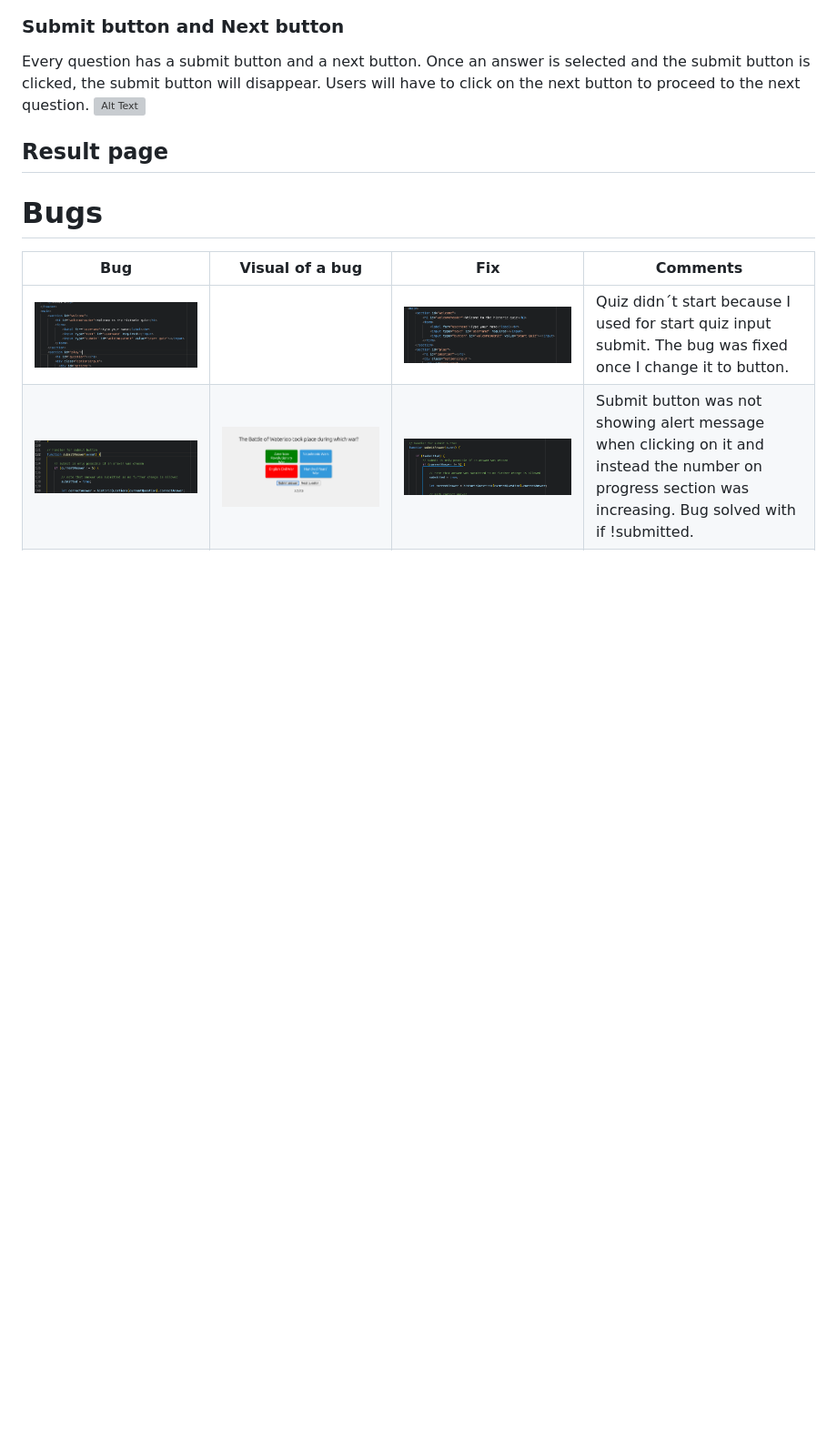
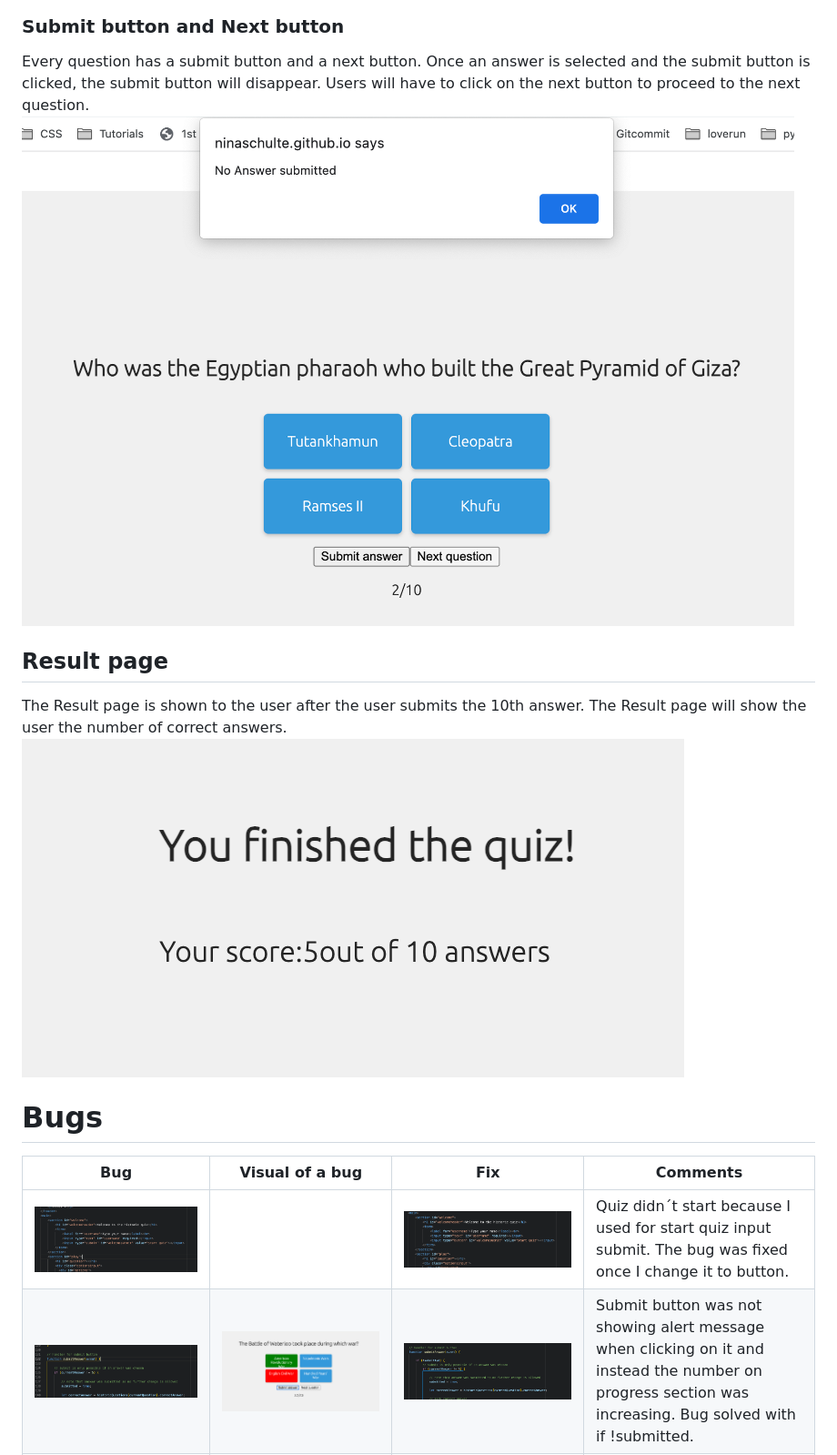
Before and after one commit to ninaschulte/historicquiz, a Markdown page: README.md, the part around the change. Shown at 91% size. GitHub-like rendering; blank space fills up the shorter version; grey boxes are pictures that could not be loaded.

```diff
--- a/README.md
+++ b/README.md
@@ -36,9 +36,10 @@ Once user submit the answer, application will show to the user the correct answe
 ![Alt Text](Documentation/showwrong.png)
 ### Submit button and Next button
 Every question has a submit button and a next button. Once an answer is selected and the submit button is clicked, the submit button will disappear. Users will have to click on the next button to proceed to the next question.
-![Alt Text](Documentation/nosubmitedanswer.png)
+![Alt Text](Documentation/nosubmittedanswer.png)
 ## Result page
-
+The Result page is shown to the user after the user submits the 10th answer. The Result page will show the user the number of correct answers.
+![Alt Text](Documentation/resultpage.png)
 # Bugs
 | Bug | Visual of a bug | Fix | Comments |
 | ---------------- | ---------------- | ---------------- |  ---------------- |
```
